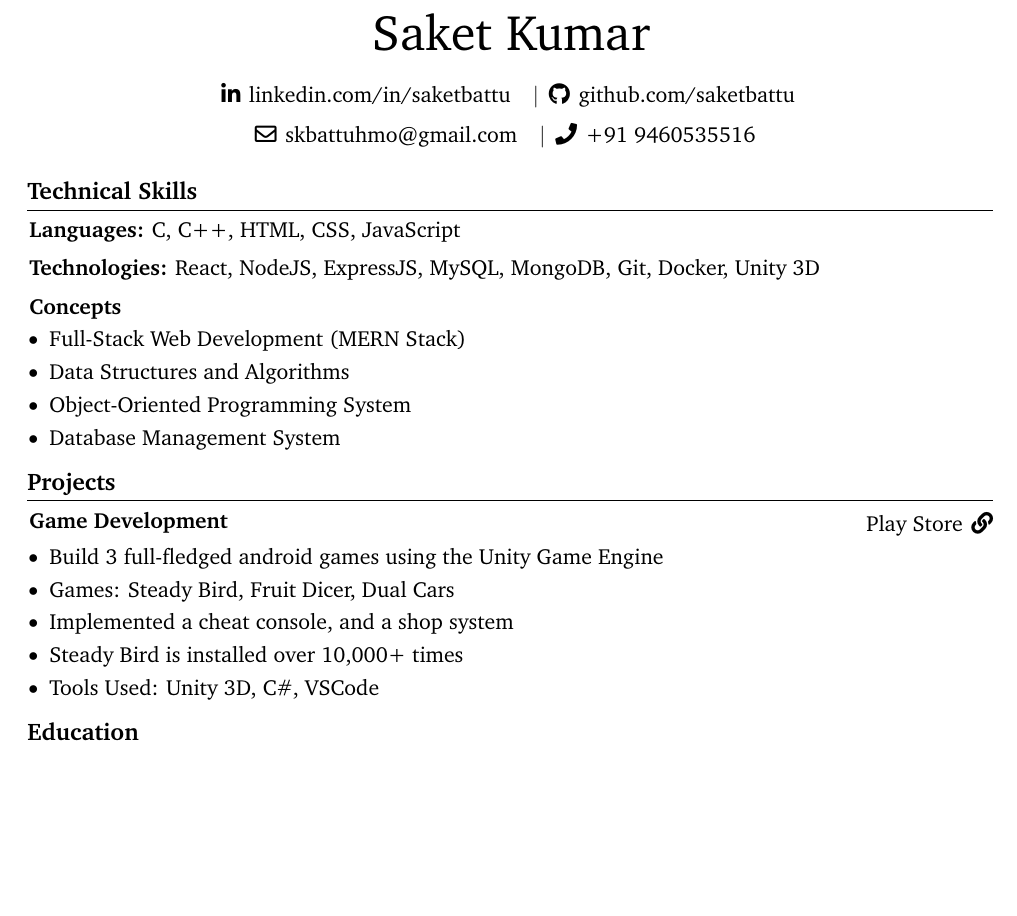
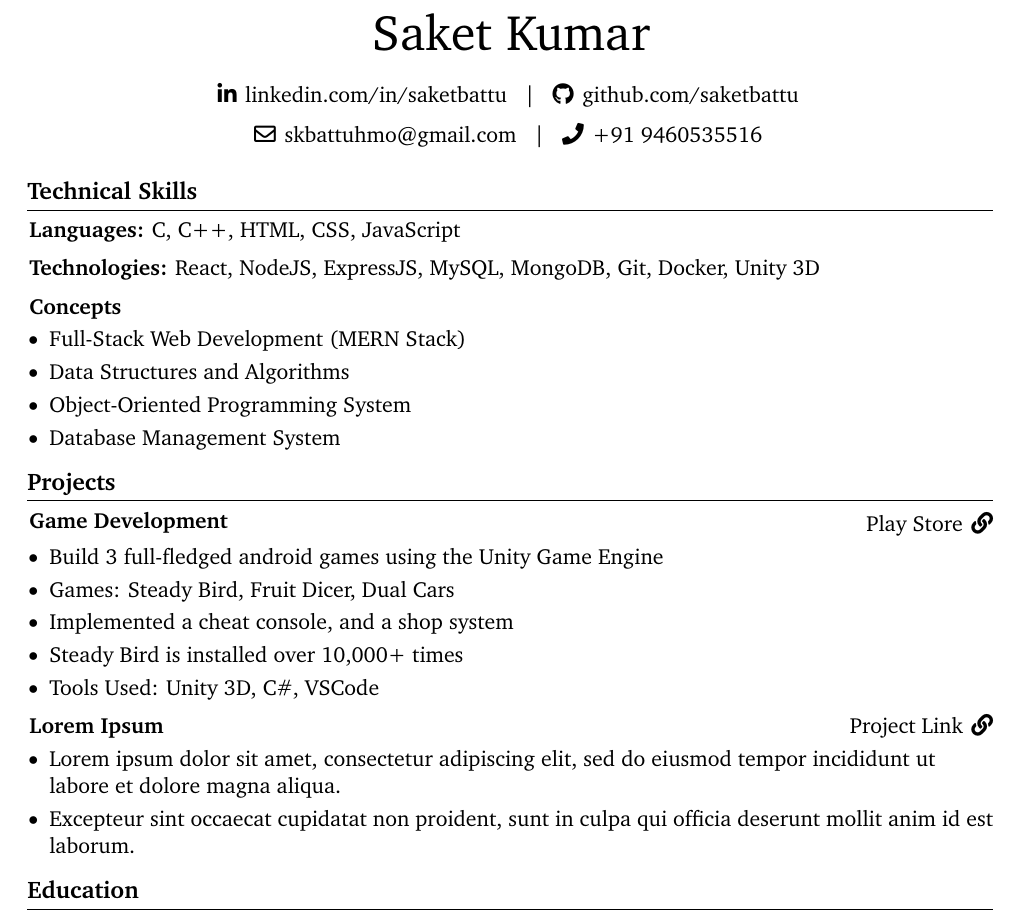
Before and after one commit to saketbattu/my-resume, a LaTeX document (index.tex): part of the page, cut so that both start at the same text, the shorter picture padded with empty space. Compiled offline with pdfLaTeX.

Commit message:
Commit-02

```diff
--- a/index.tex
+++ b/index.tex
@@ -19,9 +18,8 @@
 \usepackage{fontawesome5} % for using icons
 \usepackage{amsmath} % for math
 \usepackage[
-    pdftitle={John Doe's CV},
-    pdfauthor={John Doe},
-    pdfcreator={LaTeX with RenderCV},
+    pdftitle={Saket Kumar's CV},
+    pdfauthor={Saket Kumar},
     colorlinks=true,
     urlcolor=primaryColor
 ]{hyperref} % for links, metadata and bookmarks
@@ -53,7 +51,7 @@
 \setcounter{secnumdepth}{0} % no section numbering
 \setlength{\parindent}{0pt} % no indentation
 \setlength{\topskip}{0pt} % no top skip
-\setlength{\columnsep}{0.15cm} % set column seperation
+\setlength{\columnsep}{0.15cm} % set column separation
 \pagenumbering{gobble} % no page numbering
 
 \titleformat{\section}{\needspace{4\baselineskip}\bfseries\large}{}{0pt}{}[\vspace{1pt}\titlerule]
@@ -147,56 +145,47 @@
 % save the original href command in a new command:
 \let\hrefWithoutArrow\href
 
-% new command for external links:
-
-
 \begin{document}
     \newcommand{\AND}{\unskip \cleaders \copy \ANDbox \hskip \wd \ANDbox \ignorespaces}
     \newsavebox \ANDbox \sbox \ANDbox{$|$}
-
+    %
     \begin{header}
-        \fontsize{25 pt}{25 pt}\selectfont Saket Kumar \\
+        \fontsize{25 pt}{25 pt}\selectfont Saket Kumar\\
         \vspace{0.2 cm}
-
+        %
         \normalsize
         \mbox{\hrefWithoutArrow{https://linkedin.com/in/saketbattu}{
             \faLinkedinIn\hspace{0.15 cm}{linkedin.com/in/saketbattu}
-        }}
-        \kern 5.0 pt
-        \AND
-        \kern 5.0 pt
+        }}\hspace{0.2 cm}|\hspace{0.2 cm}
+        %
         \mbox{\hrefWithoutArrow{https://github.com/saketbattu}{
             \faGithub\hspace{0.15 cm}{github.com/saketbattu}
-        }} \\
-
+        }}\\
+        %
         \mbox{\hrefWithoutArrow{mailto:skbattuhmo@gmail.com}{
             \faEnvelope[large]\hspace{0.15 cm}{skbattuhmo@gmail.com}
-        }}
-        \kern 5.0 pt
-        \AND
-        \kern 5.0 pt
-        \mbox{\hrefWithoutArrow{tel:+91-94605-35516}{
-            \faPhone\hspace{0.15 cm}{+91 9460535516}
-        }}
+        }}\hspace{0.2 cm}|\hspace{0.2 cm}
+        %
+        \mbox{\faPhone\hspace{0.15 cm}{+91 9460535516}}
     \end{header}
     \vspace{0.2 cm}
-
+    %
     \section{Technical Skills}
         \begin{onecolentry}
             \textbf{Languages:} C, C++, HTML, CSS, JavaScript
         \end{onecolentry}
         \vspace{0.2 cm}
-
+        %
         \begin{onecolentry}
             \textbf{Technologies:} React, NodeJS, ExpressJS, MySQL, MongoDB, Git, Docker, Unity 3D
         \end{onecolentry}
         \vspace{0.2 cm}
-
+        %
         \begin{onecolentry}
             \textbf{Concepts}
         \end{onecolentry}
         \vspace{0.1 cm}
-
+        %
         \begin{onecolentry}
             \begin{highlights}
                 \item Full-Stack Web Development (MERN Stack)
@@ -246,28 +210,28 @@
                 \item Tools Used: Unity 3D, C\#, VSCode
             \end{highlights}
         \end{onecolentry}
-        % \vspace{0.2 cm}
-
-        % \begin{twocolentry}{2002}
-        %     \textbf{Operating System}
-        % \end{twocolentry}
-        % \vspace{0.1 cm}
-
-        % \begin{onecolentry}
-        %     \begin{highlights}
-        %         \item Developed a UNIX-style OS with a scheduler, file system, text editor, and calculator
-        %         \item Tools Used: C
-        %     \end{highlights}
-        % \end{onecolentry}
-
+        \vspace{0.2 cm}
+        %
+        \begin{twocolentry}{\href{https://www.google.com}{Project Link\hspace{0.15 cm}\faLink}}
+            \textbf{Lorem Ipsum}
+        \end{twocolentry}
+        \vspace{0.1 cm}
+        %
+        \begin{onecolentry}
+            \begin{highlights}
+                \item Lorem ipsum dolor sit amet, consectetur adipiscing elit, sed do eiusmod tempor incididunt ut labore et dolore magna aliqua.
+                \item Excepteur sint occaecat cupidatat non proident, sunt in culpa qui officia deserunt mollit anim id est laborum.
+            \end{highlights}
+        \end{onecolentry}
+    %
     \section{Education}
         \begin{twocolentry}{Aug 2018 – May 2022}
             \textbf{Indian Institute of Information Technology KOTA}
         \end{twocolentry}
         \vspace{0.1 cm}
-
+        %
         \begin{twocolentry}{CGPA – 6.74}
             B.Tech in Computer Science Engineering
         \end{twocolentry}
-
+    %
 \end{document}
```
Also changed, not shown: index.pdf, index.tex (30 more changed lines), 2 other files.
